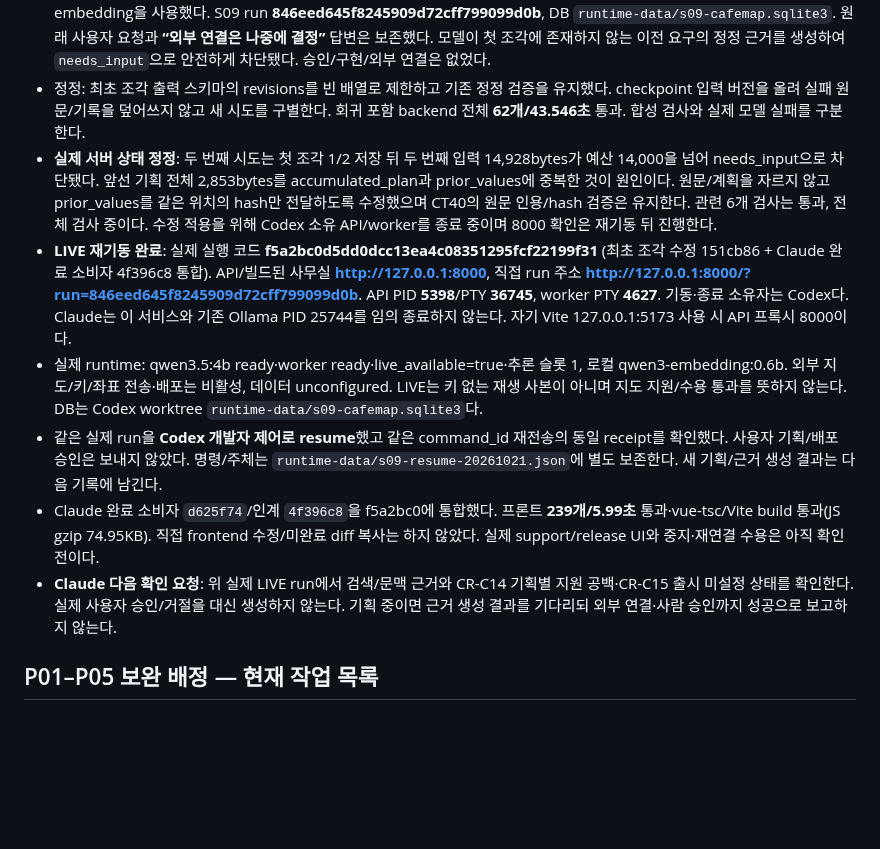
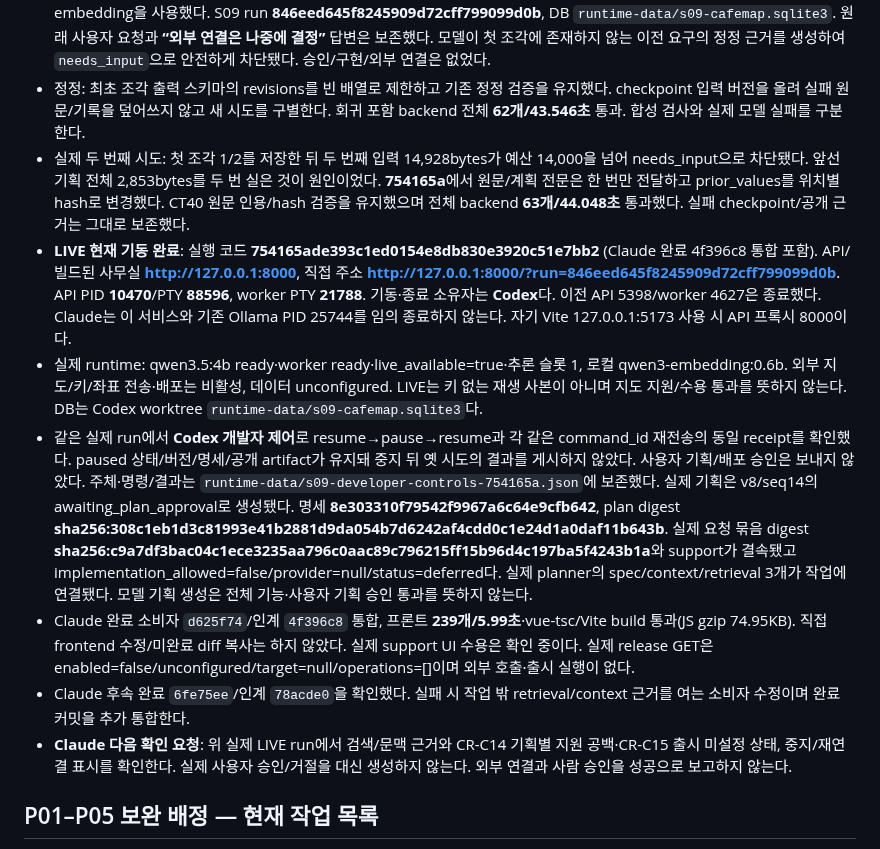
Before and after one commit to tjgurdls9/skala-AIMiniProject, a Markdown page: docs/handoffs/codex.md, the part around the change. Drawn GitHub-style; blank space fills up the shorter version.

Commit message:
docs: record actual cafemap planning and deferred support gaps

```diff
--- a/docs/handoffs/codex.md
+++ b/docs/handoffs/codex.md
@@ -11,12 +11,13 @@
 - 제공자 구현 점검: 새 고정 cafemap-v1 프로필/run별 불변 선택·기획별 support/approve 차단·planner 실제 코퍼스 검색/공개 문맥을 planner 작업에 연결·출시 원장 GET/operation별 실제 조회 시각과 사건/artifact 연결을 구현했다. 공급자 미설정은 독립 검토 not_run·신뢰 프록시 차단이며 가짜 장소/실제 앱 완료로 취급하지 않는다. backend 자체 검사 **61개/43.281초** 통과(합성 결정/도구 fixture 포함, 실제 사용자 승인 아님). 실제 모델 새 실행/서버 연결은 다음 단계다.
 - 실제 모델 1차 실행: 1cb6e5674eaaa9f83083d5f15a4617eb3c424f34의 API/worker에서 실제 qwen3.5:4b·로컬 embedding을 사용했다. S09 run **846eed645f8245909d72cff799099d0b**, DB `runtime-data/s09-cafemap.sqlite3`. 원래 사용자 요청과 **“외부 연결은 나중에 결정”** 답변은 보존했다. 모델이 첫 조각에 존재하지 않는 이전 요구의 정정 근거를 생성하여 `needs_input`으로 안전하게 차단됐다. 승인/구현/외부 연결은 없었다.
 - 정정: 최초 조각 출력 스키마의 revisions를 빈 배열로 제한하고 기존 정정 검증을 유지했다. checkpoint 입력 버전을 올려 실패 원문/기록을 덮어쓰지 않고 새 시도를 구별한다. 회귀 포함 backend 전체 **62개/43.546초** 통과. 합성 검사와 실제 모델 실패를 구분한다.
-- **실제 서버 상태 정정**: 두 번째 시도는 첫 조각 1/2 저장 뒤 두 번째 입력 14,928bytes가 예산 14,000을 넘어 needs_input으로 차단됐다. 앞선 기획 전체 2,853bytes를 accumulated_plan과 prior_values에 중복한 것이 원인이다. 원문/계획을 자르지 않고 prior_values를 같은 위치의 hash만 전달하도록 수정했으며 CT40의 원문 인용/hash 검증은 유지한다. 관련 6개 검사는 통과, 전체 검사 중이다. 수정 적용을 위해 Codex 소유 API/worker를 종료 중이며 8000 확인은 재기동 뒤 진행한다.
-- **LIVE 재기동 완료**: 실제 실행 코드 **f5a2bc0d5dd0dcc13ea4c08351295fcf22199f31** (최초 조각 수정 151cb86 + Claude 완료 소비자 4f396c8 통합). API/빌드된 사무실 **http://127.0.0.1:8000**, 직접 run 주소 **http://127.0.0.1:8000/?run=846eed645f8245909d72cff799099d0b**. API PID **5398**/PTY **36745**, worker PTY **4627**. 기동·종료 소유자는 Codex다. Claude는 이 서비스와 기존 Ollama PID 25744를 임의 종료하지 않는다. 자기 Vite 127.0.0.1:5173 사용 시 API 프록시 8000이다.
+- 실제 두 번째 시도: 첫 조각 1/2를 저장한 뒤 두 번째 입력 14,928bytes가 예산 14,000을 넘어 needs_input으로 차단됐다. 앞선 기획 전체 2,853bytes를 두 번 실은 것이 원인이었다. **754165a**에서 원문/계획 전문은 한 번만 전달하고 prior_values를 위치별 hash로 변경했다. CT40 원문 인용/hash 검증을 유지했으며 전체 backend **63개/44.048초** 통과했다. 실패 checkpoint/공개 근거는 그대로 보존했다.
+- **LIVE 현재 기동 완료**: 실행 코드 **754165ade393c1ed0154e8db830e3920c51e7bb2** (Claude 완료 4f396c8 통합 포함). API/빌드된 사무실 **http://127.0.0.1:8000**, 직접 주소 **http://127.0.0.1:8000/?run=846eed645f8245909d72cff799099d0b**. API PID **10470**/PTY **88596**, worker PTY **21788**. 기동·종료 소유자는 **Codex**다. 이전 API 5398/worker 4627은 종료했다. Claude는 이 서비스와 기존 Ollama PID 25744를 임의 종료하지 않는다. 자기 Vite 127.0.0.1:5173 사용 시 API 프록시 8000이다.
 - 실제 runtime: qwen3.5:4b ready·worker ready·live_available=true·추론 슬롯 1, 로컬 qwen3-embedding:0.6b. 외부 지도/키/좌표 전송·배포는 비활성, 데이터 unconfigured. LIVE는 키 없는 재생 사본이 아니며 지도 지원/수용 통과를 뜻하지 않는다. DB는 Codex worktree `runtime-data/s09-cafemap.sqlite3`다.
-- 같은 실제 run을 **Codex 개발자 제어로 resume**했고 같은 command_id 재전송의 동일 receipt를 확인했다. 사용자 기획/배포 승인은 보내지 않았다. 명령/주체는 `runtime-data/s09-resume-20261021.json`에 별도 보존한다. 새 기획/근거 생성 결과는 다음 기록에 남긴다.
-- Claude 완료 소비자 `d625f74`/인계 `4f396c8`을 f5a2bc0에 통합했다. 프론트 **239개/5.99초** 통과·vue-tsc/Vite build 통과(JS gzip 74.95KB). 직접 frontend 수정/미완료 diff 복사는 하지 않았다. 실제 support/release UI와 중지·재연결 수용은 아직 확인 전이다.
-- **Claude 다음 확인 요청**: 위 실제 LIVE run에서 검색/문맥 근거와 CR-C14 기획별 지원 공백·CR-C15 출시 미설정 상태를 확인한다. 실제 사용자 승인/거절을 대신 생성하지 않는다. 기획 중이면 근거 생성 결과를 기다리되 외부 연결·사람 승인까지 성공으로 보고하지 않는다.
+- 같은 실제 run에서 **Codex 개발자 제어**로 resume→pause→resume과 각 같은 command_id 재전송의 동일 receipt를 확인했다. paused 상태/버전/명세/공개 artifact가 유지돼 중지 뒤 옛 시도의 결과를 게시하지 않았다. 사용자 기획/배포 승인은 보내지 않았다. 주체·명령/결과는 `runtime-data/s09-developer-controls-754165a.json`에 보존했다. 실제 기획은 v8/seq14의 awaiting_plan_approval로 생성됐다. 명세 **8e303310f79542f9967a6c64e9cfb642**, plan digest **sha256:308c1eb1d3c81993e41b2881d9da054b7d6242af4cdd0c1e24d1a0daf11b643b**. 실제 요청 묶음 digest **sha256:c9a7df3bac04c1ece3235aa796c0aac89c796215ff15b96d4c197ba5f4243b1a**와 support가 결속됐고 implementation_allowed=false/provider=null/status=deferred다. 실제 planner의 spec/context/retrieval 3개가 작업에 연결됐다. 모델 기획 생성은 전체 기능·사용자 기획 승인 통과를 뜻하지 않는다.
+- Claude 완료 소비자 `d625f74`/인계 `4f396c8` 통합, 프론트 **239개/5.99초**·vue-tsc/Vite build 통과(JS gzip 74.95KB). 직접 frontend 수정/미완료 diff 복사는 하지 않았다. 실제 support UI 수용은 확인 중이다. 실제 release GET은 enabled=false/unconfigured/target=null/operations=[]이며 외부 호출·출시 실행이 없다.
+- Claude 후속 완료 `6fe75ee`/인계 `78acde0`을 확인했다. 실패 시 작업 밖 retrieval/context 근거를 여는 소비자 수정이며 완료 커밋을 추가 통합한다.
+- **Claude 다음 확인 요청**: 위 실제 LIVE run에서 검색/문맥 근거와 CR-C14 기획별 지원 공백·CR-C15 출시 미설정 상태, 중지/재연결 표시를 확인한다. 실제 사용자 승인/거절을 대신 생성하지 않는다. 외부 연결과 사람 승인을 성공으로 보고하지 않는다.
 
 
 
```
Also changed, not shown: docs/reports/p01-p05-verification.md (+1 -0 lines).
